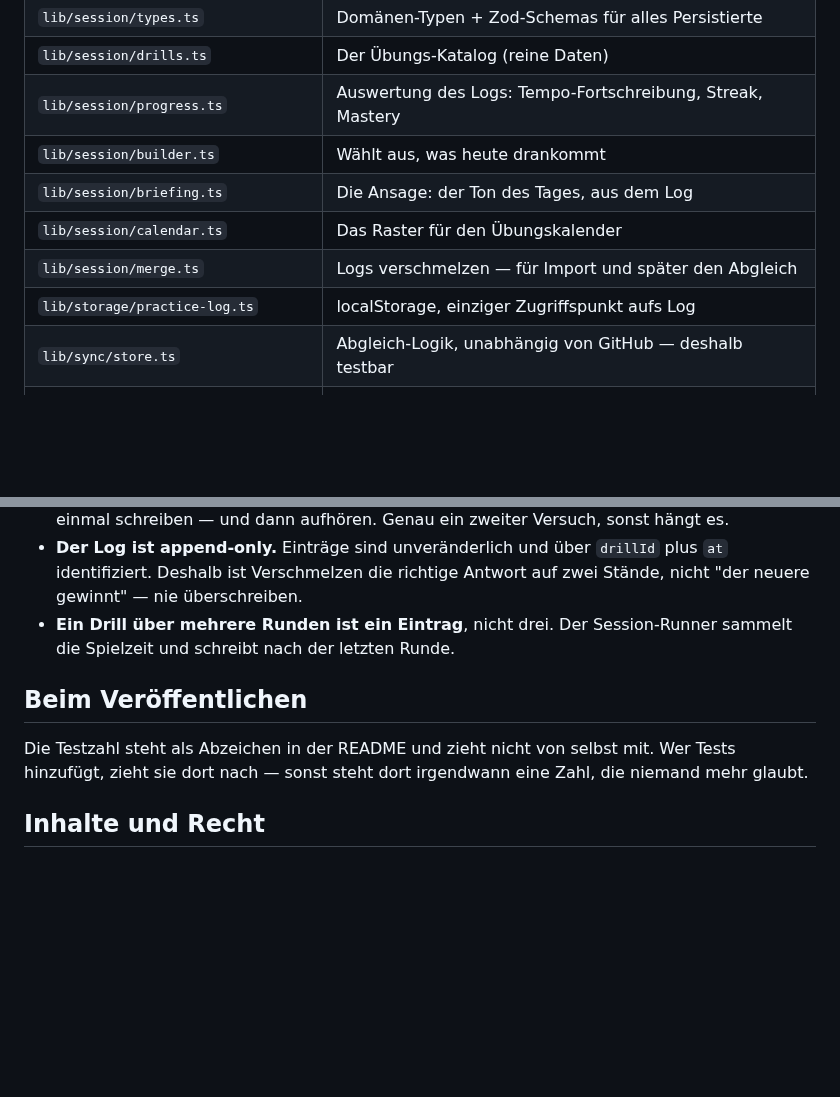
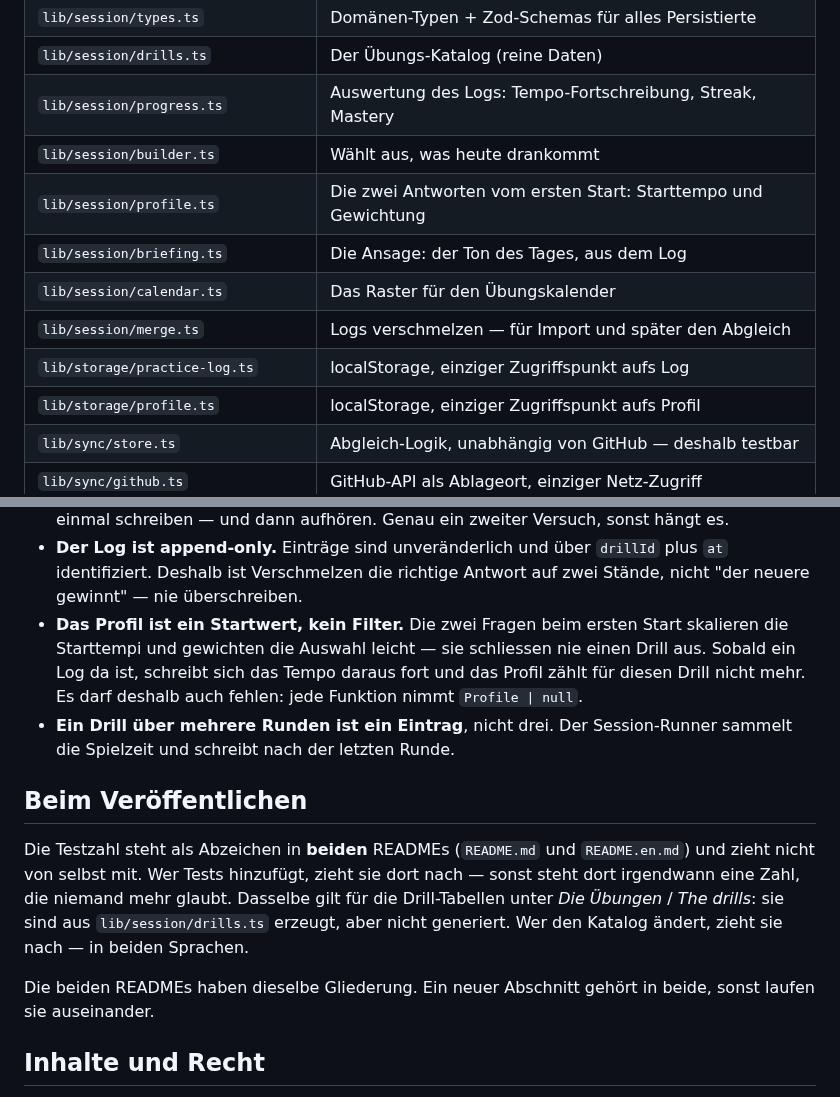
Before and after one commit to cyphomat/metal-guitar-academy, a Markdown page: CLAUDE.md, 2 parts joined by grey strips. GitHub-like rendering; blank space fills up the shorter version.

```diff
--- a/CLAUDE.md
+++ b/CLAUDE.md
@@ -38,10 +38,12 @@ Verschiedenes.
 | `lib/session/drills.ts` | Der Übungs-Katalog (reine Daten) |
 | `lib/session/progress.ts` | Auswertung des Logs: Tempo-Fortschreibung, Streak, Mastery |
 | `lib/session/builder.ts` | Wählt aus, was heute drankommt |
+| `lib/session/profile.ts` | Die zwei Antworten vom ersten Start: Starttempo und Gewichtung |
 | `lib/session/briefing.ts` | Die Ansage: der Ton des Tages, aus dem Log |
 | `lib/session/calendar.ts` | Das Raster für den Übungskalender |
 | `lib/session/merge.ts` | Logs verschmelzen — für Import und später den Abgleich |
 | `lib/storage/practice-log.ts` | localStorage, einziger Zugriffspunkt aufs Log |
+| `lib/storage/profile.ts` | localStorage, einziger Zugriffspunkt aufs Profil |
 | `lib/sync/store.ts` | Abgleich-Logik, unabhängig von GitHub — deshalb testbar |
 | `lib/sync/github.ts` | GitHub-API als Ablageort, einziger Netz-Zugriff |
 | `components/session/*` | UI der Session |
@@ -83,14 +85,25 @@ Komponente.
 - **Der Log ist append-only.** Einträge sind unveränderlich und über
   `drillId` plus `at` identifiziert. Deshalb ist Verschmelzen die richtige
   Antwort auf zwei Stände, nicht "der neuere gewinnt" — nie überschreiben.
+- **Das Profil ist ein Startwert, kein Filter.** Die zwei Fragen beim ersten
+  Start skalieren die Starttempi und gewichten die Auswahl leicht — sie
+  schliessen nie einen Drill aus. Sobald ein Log da ist, schreibt sich das
+  Tempo daraus fort und das Profil zählt für diesen Drill nicht mehr. Es darf
+  deshalb auch fehlen: jede Funktion nimmt `Profile | null`.
 - **Ein Drill über mehrere Runden ist ein Eintrag**, nicht drei. Der
   Session-Runner sammelt die Spielzeit und schreibt nach der letzten Runde.
 
 ## Beim Veröffentlichen
 
-Die Testzahl steht als Abzeichen in der README und zieht nicht von selbst mit.
-Wer Tests hinzufügt, zieht sie dort nach — sonst steht dort irgendwann eine
-Zahl, die niemand mehr glaubt.
+Die Testzahl steht als Abzeichen in **beiden** READMEs (`README.md` und
+`README.en.md`) und zieht nicht von selbst mit. Wer Tests hinzufügt, zieht sie
+dort nach — sonst steht dort irgendwann eine Zahl, die niemand mehr glaubt.
+Dasselbe gilt für die Drill-Tabellen unter *Die Übungen* / *The drills*: sie
+sind aus `lib/session/drills.ts` erzeugt, aber nicht generiert. Wer den Katalog
+ändert, zieht sie nach — in beiden Sprachen.
+
+Die beiden READMEs haben dieselbe Gliederung. Ein neuer Abschnitt gehört in
+beide, sonst laufen sie auseinander.
 
 ## Inhalte und Recht
 
```
Also changed, not shown: README.en.md (added, +308 -0 lines), README.md (+58 -1 lines), assets/screens/block.png, assets/screens/daten.png, assets/screens/erster-start.png (added), assets/screens/feierabend.png, assets/screens/timing.png, 10 other files.
